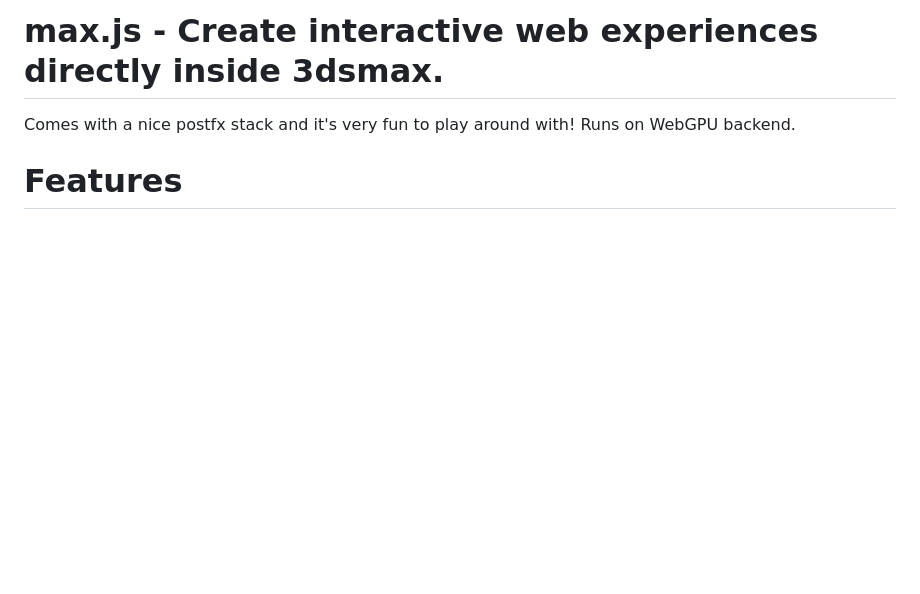
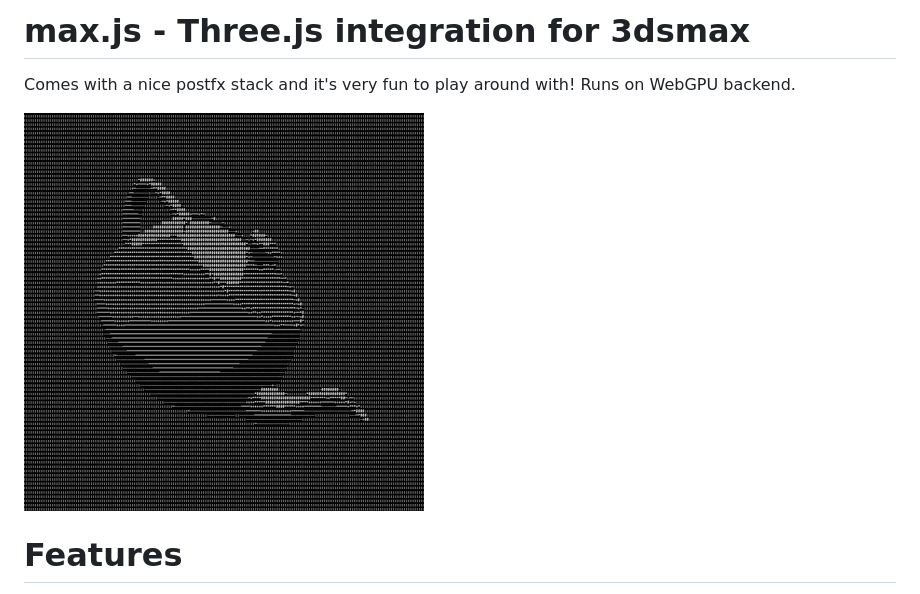
Before and after one commit to cl0nazepamm/maxjs, a Markdown page: README.md, the part around the change. GitHub-like rendering; pictures changed too: img/maxjs.gif (added); blank space fills up the shorter version.

Commit message:
readme: title polish + demo gif

```diff
--- a/README.md
+++ b/README.md
@@ -1,6 +1,8 @@
-# max.js - Create interactive web experiences directly inside 3dsmax.
+# max.js - Three.js integration for 3dsmax
 
  Comes with a nice postfx stack and it's very fun to play around with! Runs on WebGPU backend.
+
+![max.js demo](img/maxjs.gif)
 
 # Features
 
```
